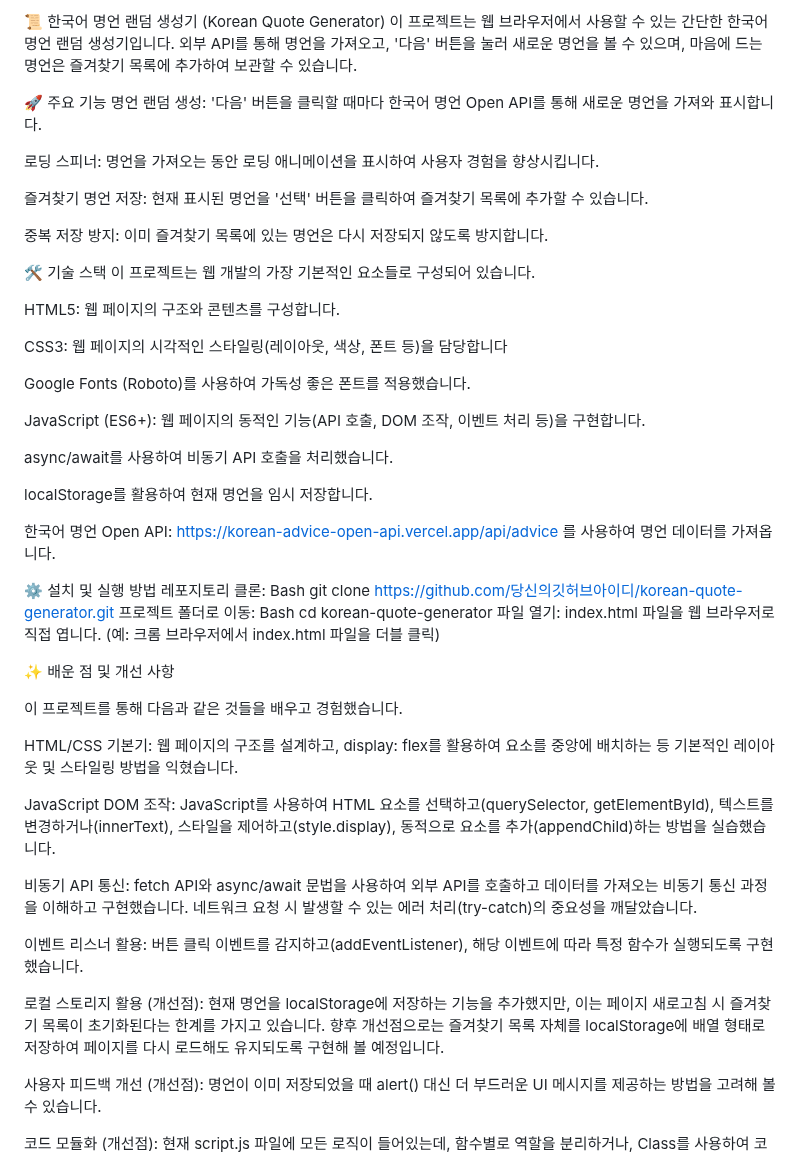
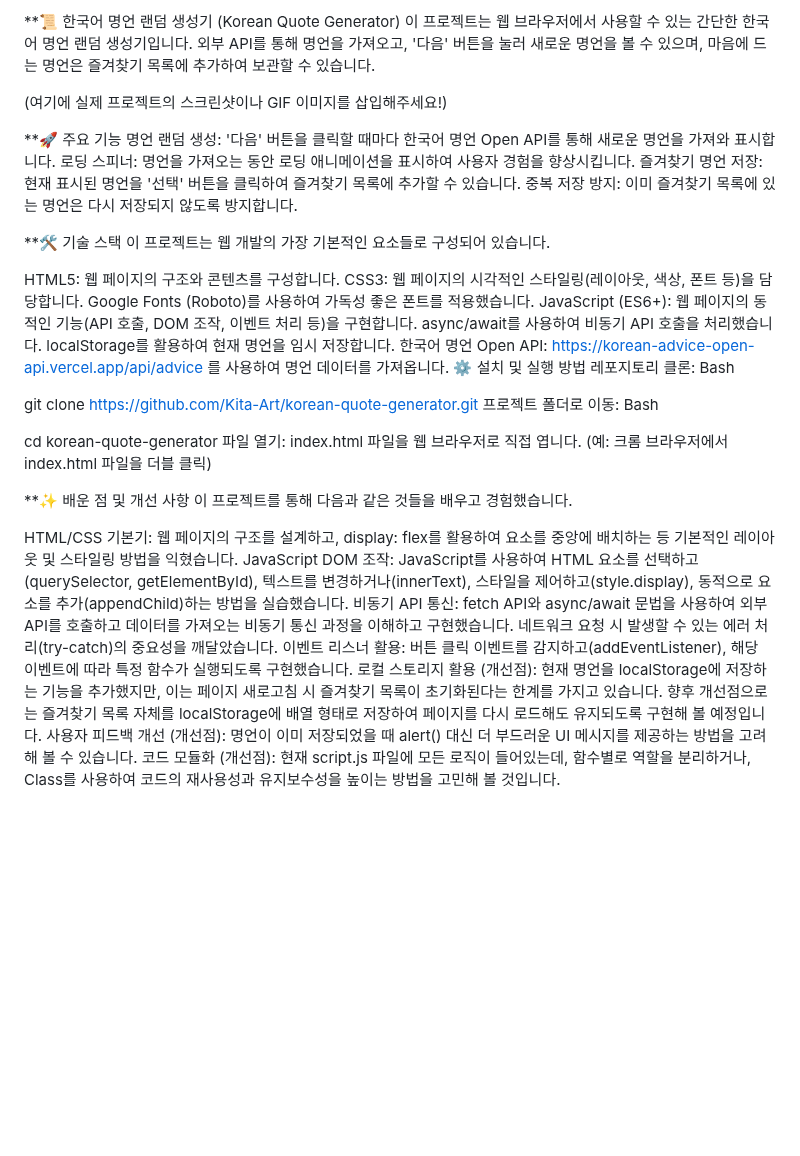
Before and after one commit to kita-Art/List, a Markdown page: README.md, the part around the change. Drawn GitHub-style; blank space fills up the shorter version.

```diff
--- a/README.md
+++ b/README.md
@@ -1,122 +1,42 @@
-📜 한국어 명언 랜덤 생성기 (Korean Quote Generator)
+**📜 한국어 명언 랜덤 생성기 (Korean Quote Generator)
 이 프로젝트는 웹 브라우저에서 사용할 수 있는 간단한 한국어 명언 랜덤 생성기입니다. 외부 API를 통해 명언을 가져오고, '다음' 버튼을 눌러 새로운 명언을 볼 수 있으며, 마음에 드는 명언은 즐겨찾기 목록에 추가하여 보관할 수 있습니다.
 
+(여기에 실제 프로젝트의 스크린샷이나 GIF 이미지를 삽입해주세요!)
 
-
-
-
-
-
-
-
-
-
-
-
-
-
-
-🚀 주요 기능
+**🚀 주요 기능
 명언 랜덤 생성: '다음' 버튼을 클릭할 때마다 한국어 명언 Open API를 통해 새로운 명언을 가져와 표시합니다.
-
 로딩 스피너: 명언을 가져오는 동안 로딩 애니메이션을 표시하여 사용자 경험을 향상시킵니다.
-
 즐겨찾기 명언 저장: 현재 표시된 명언을 '선택' 버튼을 클릭하여 즐겨찾기 목록에 추가할 수 있습니다.
-
 중복 저장 방지: 이미 즐겨찾기 목록에 있는 명언은 다시 저장되지 않도록 방지합니다.
 
-
-
-
-
-
-
-
-
-
-
-🛠️ 기술 스택
+**🛠️ 기술 스택
 이 프로젝트는 웹 개발의 가장 기본적인 요소들로 구성되어 있습니다.
 
 HTML5: 웹 페이지의 구조와 콘텐츠를 구성합니다.
-
-CSS3: 웹 페이지의 시각적인 스타일링(레이아웃, 색상, 폰트 등)을 담당합니다
-
+CSS3: 웹 페이지의 시각적인 스타일링(레이아웃, 색상, 폰트 등)을 담당합니다.
 Google Fonts (Roboto)를 사용하여 가독성 좋은 폰트를 적용했습니다.
-
 JavaScript (ES6+): 웹 페이지의 동적인 기능(API 호출, DOM 조작, 이벤트 처리 등)을 구현합니다.
-
 async/await를 사용하여 비동기 API 호출을 처리했습니다.
-
 localStorage를 활용하여 현재 명언을 임시 저장합니다.
-
 한국어 명언 Open API: https://korean-advice-open-api.vercel.app/api/advice 를 사용하여 명언 데이터를 가져옵니다.
-
-
-
-
-
-
-
-
-
-
-
-
-
-
-
-
-
-
-
-
-
-
-
-
 ⚙️ 설치 및 실행 방법
 레포지토리 클론:
 Bash
-git clone https://github.com/당신의깃허브아이디/korean-quote-generator.git
+
+git clone https://github.com/Kita-Art/korean-quote-generator.git
 프로젝트 폴더로 이동:
 Bash
+
 cd korean-quote-generator
 파일 열기: index.html 파일을 웹 브라우저로 직접 엽니다. (예: 크롬 브라우저에서 index.html 파일을 더블 클릭)
 
-
-
-
-
-
-
-
-
-
-
-
-
-
-✨ 배운 점 및 개선 사항
-
+**✨ 배운 점 및 개선 사항
 이 프로젝트를 통해 다음과 같은 것들을 배우고 경험했습니다.
 
-
 HTML/CSS 기본기: 웹 페이지의 구조를 설계하고, display: flex를 활용하여 요소를 중앙에 배치하는 등 기본적인 레이아웃 및 스타일링 방법을 익혔습니다.
-
 JavaScript DOM 조작: JavaScript를 사용하여 HTML 요소를 선택하고(querySelector, getElementById), 텍스트를 변경하거나(innerText), 스타일을 제어하고(style.display), 동적으로 요소를 추가(appendChild)하는 방법을 실습했습니다.
-
-
 비동기 API 통신: fetch API와 async/await 문법을 사용하여 외부 API를 호출하고 데이터를 가져오는 비동기 통신 과정을 이해하고 구현했습니다. 네트워크 요청 시 발생할 수 있는 에러 처리(try-catch)의 중요성을 깨달았습니다.
-
-
 이벤트 리스너 활용: 버튼 클릭 이벤트를 감지하고(addEventListener), 해당 이벤트에 따라 특정 함수가 실행되도록 구현했습니다.
-
-
 로컬 스토리지 활용 (개선점): 현재 명언을 localStorage에 저장하는 기능을 추가했지만, 이는 페이지 새로고침 시 즐겨찾기 목록이 초기화된다는 한계를 가지고 있습니다. 향후 개선점으로는 즐겨찾기 목록 자체를 localStorage에 배열 형태로 저장하여 페이지를 다시 로드해도 유지되도록 구현해 볼 예정입니다.
-
-
 사용자 피드백 개선 (개선점): 명언이 이미 저장되었을 때 alert() 대신 더 부드러운 UI 메시지를 제공하는 방법을 고려해 볼 수 있습니다.
-
-
 코드 모듈화 (개선점): 현재 script.js 파일에 모든 로직이 들어있는데, 함수별로 역할을 분리하거나, Class를 사용하여 코드의 재사용성과 유지보수성을 높이는 방법을 고민해 볼 것입니다.
```
